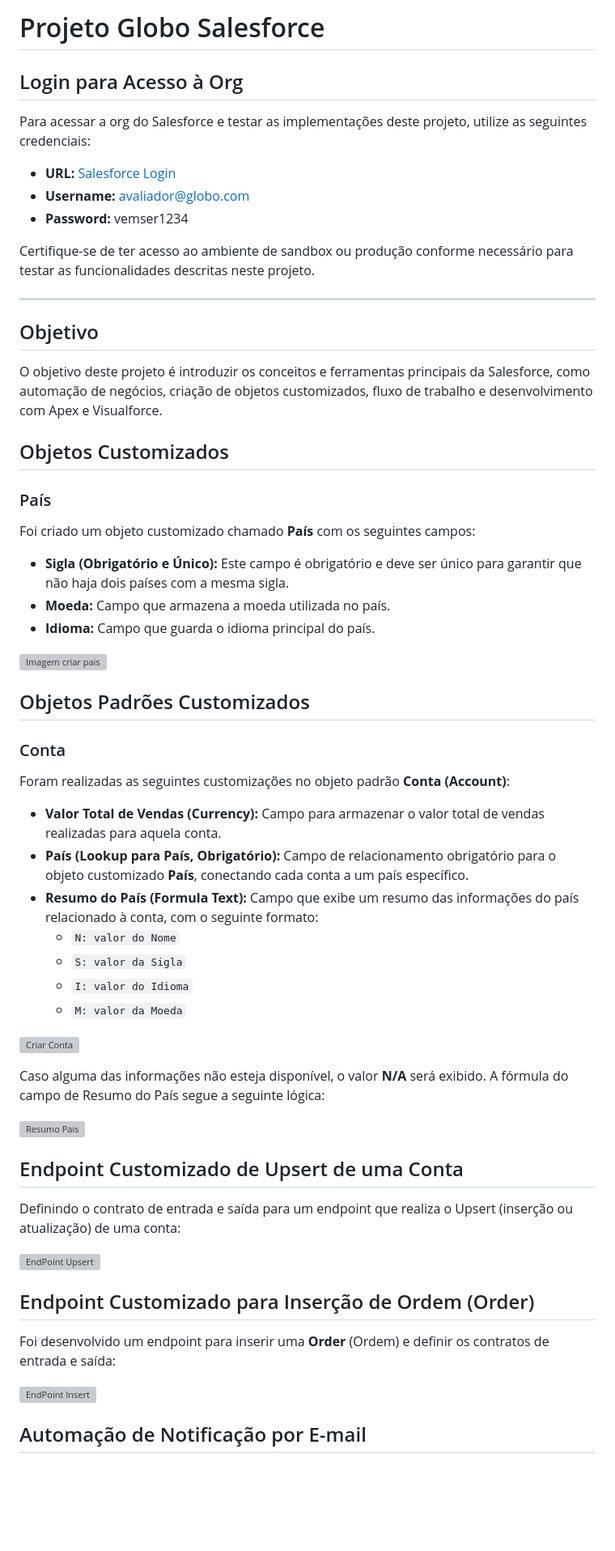
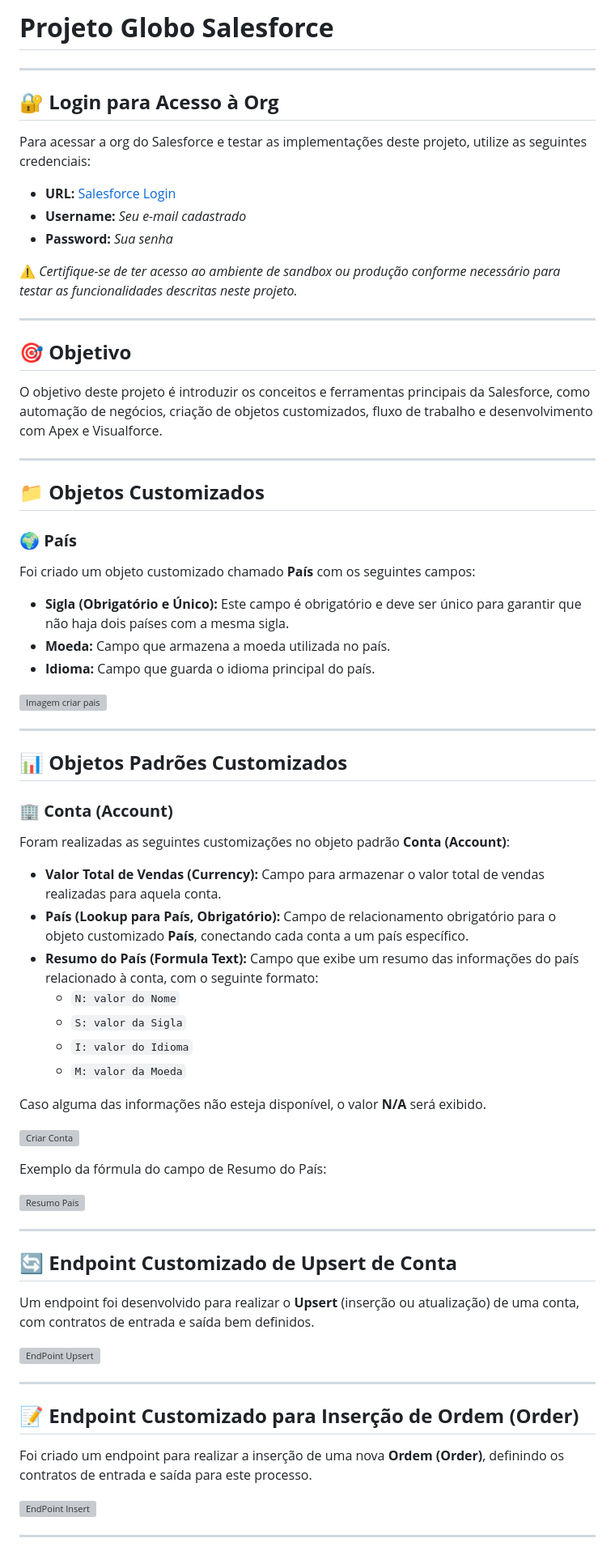
Before and after one commit to PauloPeixotoo/Salesforce-vs14-back, a Markdown page: 04-SalesForce/SalesForce-Globo/README.md, the part around one of its changes. Shown at 81% size. GitHub-like rendering; blank space fills up the shorter version; grey boxes are pictures that could not be loaded.

Commit message:
adicao icons arquivo.md

```diff
--- a/04-SalesForce/SalesForce-Globo/README.md
+++ b/04-SalesForce/SalesForce-Globo/README.md
@@ -1,24 +1,28 @@
-# Projeto Globo Salesforce
+# **Projeto Globo Salesforce**
 
-## Login para Acesso à Org
+---
+
+## **🔐 Login para Acesso à Org**
 
 Para acessar a org do Salesforce e testar as implementações deste projeto, utilize as seguintes credenciais:
 
 - **URL:** [Salesforce Login](https://login.salesforce.com)
-- **Username:** avaliador@globo.com
-- **Password:** vemser1234
+- **Username:** _Seu e-mail cadastrado_
+- **Password:** _Sua senha_
 
-Certifique-se de ter acesso ao ambiente de sandbox ou produção conforme necessário para testar as funcionalidades descritas neste projeto.
+⚠️ *Certifique-se de ter acesso ao ambiente de sandbox ou produção conforme necessário para testar as funcionalidades descritas neste projeto.*
 
 ---
 
-## Objetivo
+## **🎯 Objetivo**
 
 O objetivo deste projeto é introduzir os conceitos e ferramentas principais da Salesforce, como automação de negócios, criação de objetos customizados, fluxo de trabalho e desenvolvimento com Apex e Visualforce.
 
-## Objetos Customizados
+---
 
-### País
+## **📁 Objetos Customizados**
+
+### **🌍 País**
 
 Foi criado um objeto customizado chamado **País** com os seguintes campos:
 
@@ -28,9 +32,11 @@ Foi criado um objeto customizado chamado **País** com os seguintes campos:
 
 ![Imagem criar pais](assets/Criar%20Pais.png)
 
-## Objetos Padrões Customizados
+---
 
-### Conta
+## **📊 Objetos Padrões Customizados**
+
+### **🏢 Conta (Account)**
 
 Foram realizadas as seguintes customizações no objeto padrão **Conta (Account)**:
 
@@ -42,23 +48,29 @@ Foram realizadas as seguintes customizações no objeto padrão **Conta (Account
   - `I: valor do Idioma`
   - `M: valor da Moeda`
 
+Caso alguma das informações não esteja disponível, o valor **N/A** será exibido.
+
 ![Criar Conta](assets/Criar%20Conta.png)
 
-Caso alguma das informações não esteja disponível, o valor **N/A** será exibido. A fórmula do campo de Resumo do País segue a seguinte lógica:
+Exemplo da fórmula do campo de Resumo do País:
 
 ![Resumo Pais](assets/Resumo%20Pais.png)
 
-## Endpoint Customizado de Upsert de uma Conta
+---
 
-Definindo o contrato de entrada e saída para um endpoint que realiza o Upsert (inserção ou atualização) de uma conta:
+## **🔄 Endpoint Customizado de Upsert de Conta**
+
+Um endpoint foi desenvolvido para realizar o **Upsert** (inserção ou atualização) de uma conta, com contratos de entrada e saída bem definidos.
 
 ![EndPoint Upsert](assets/Account%20Upsert.png)
 
-## Endpoint Customizado para Inserção de Ordem (Order)
+---
 
-Foi desenvolvido um endpoint para inserir uma **Order** (Ordem) e definir os contratos de entrada e saída:
+## **📝 Endpoint Customizado para Inserção de Ordem (Order)**
+
+Foi criado um endpoint para realizar a inserção de uma nova **Ordem (Order)**, definindo os contratos de entrada e saída para este processo.
 
 ![EndPoint Insert](assets/Order%20Insert.png)
 
-## Automação de Notificação por E-mail
+---
 
```
Also changed, not shown: other parts of 04-SalesForce/SalesForce-Globo/README.md (+20 -10 lines).
